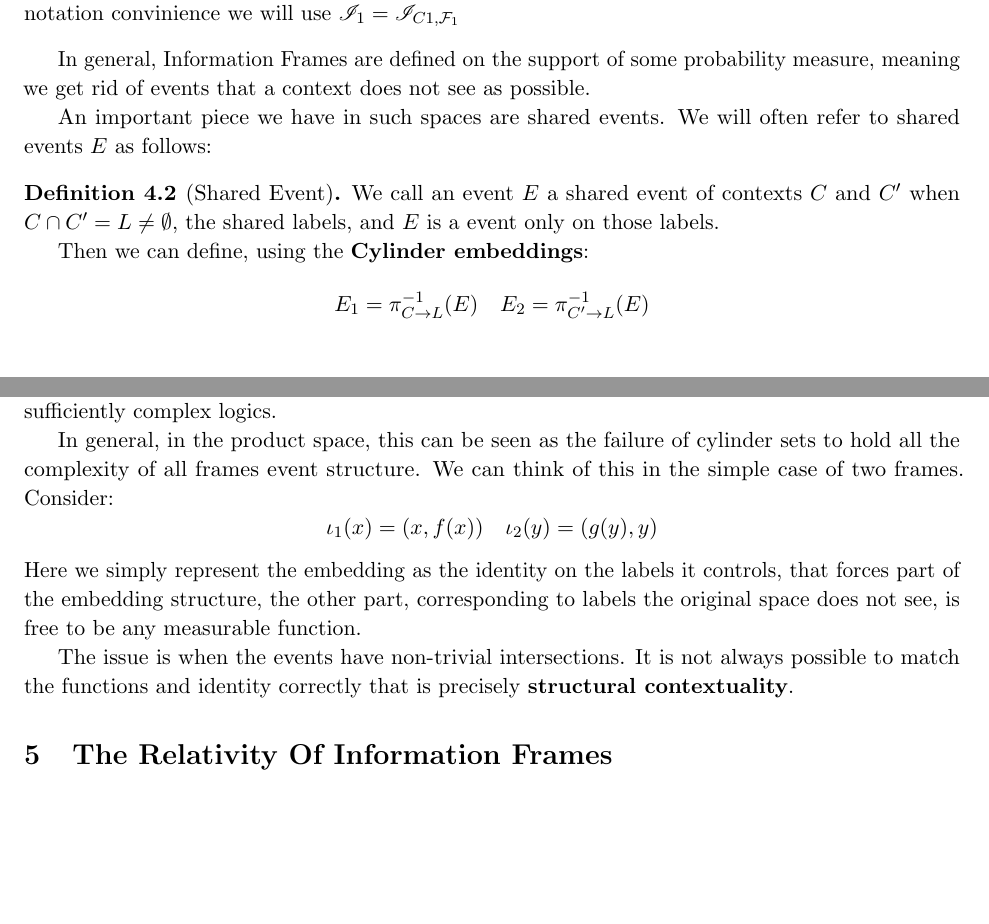
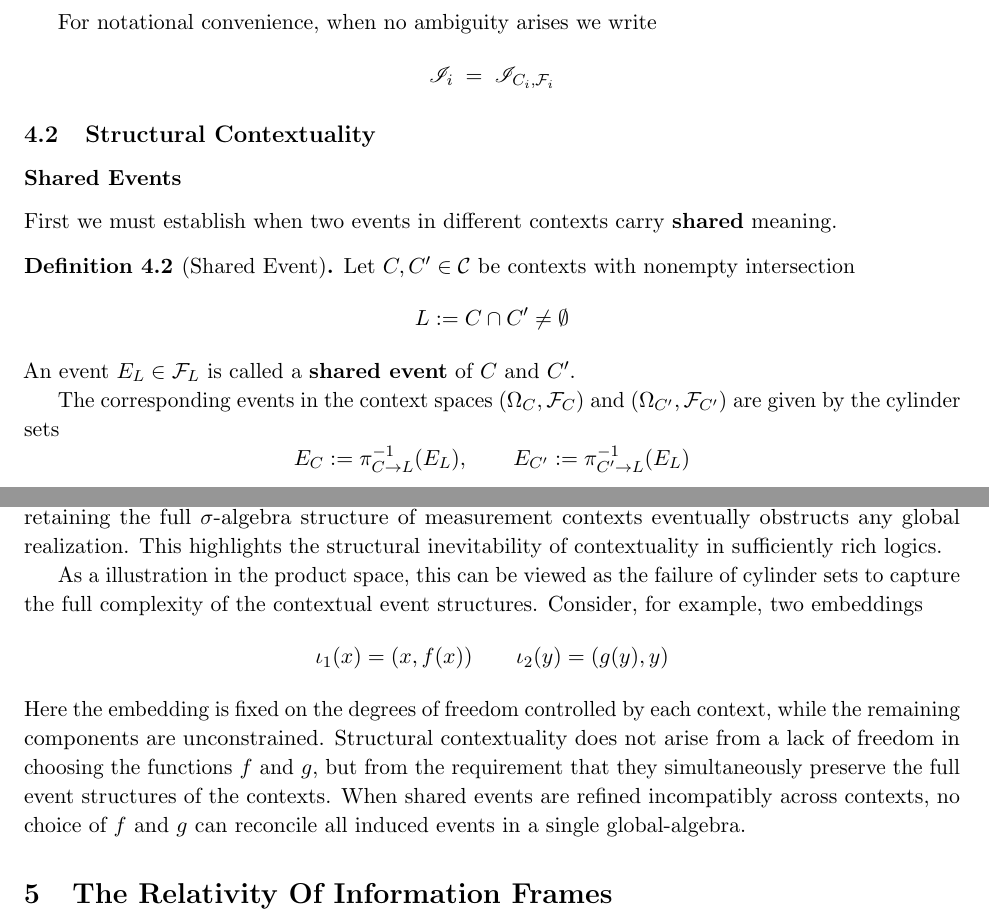
Before and after one commit to reingma/rif, a LaTeX paper (paper1/OnMeasurment.tex): two parts of pages 7 and 8 of 23 before the commit and two parts of pages 8 and 9 of 24 after it, joined at a grey line, cut at the place of the change, the shorter picture padded with empty space. The pictures show the PDF file paper1/OnMeasurment.pdf that the author committed with the source.

Commit message:
Adjustments to structural contextuality

```diff
--- a/paper1/OnMeasurment.tex
+++ b/paper1/OnMeasurment.tex
@@ -392,6 +389,3 @@ All measurable spaces considered in this work are assumed to be standard Borel s
 Probability measures are taken to be Borel probability measures satisfying the
 usual regularity conditions required for the constructions used below.
 \section{Structural Contextuality}
-To get a better understanding on RIF we need to look at other formulations of
-contextuality. We want to understand contextuality without particular probability
-distributions.
@@ -403,2 +403 @@ defined in \cite{Abramsky&Brandenburger}. First we define a \textbf{Information
 
-\begin{definition}[Information Frame]
@@ -415,6 +415,4 @@ defined in \cite{Abramsky&Brandenburger}. First we define a \textbf{Information
-    particular state of the world. For notation convinience we will use
-    $\mathscr I_1 = \mathscr I_{C1, \mathcal F_1}$
+    The $\sigma$-algebra $\mathcal F$ represents the set of distinctions that the frame is
+    able to make about the measurement labels in $C$.
 \end{definition}
 
-In general, Information Frames are defined on the support of some probability measure,
-meaning we get rid of events that a context does not see as possible.
@@ -421,6 +423 @@ meaning we get rid of events that a context does not see as possible.
 
-An important piece we have in such spaces are shared events. We will often refer to shared
-events $E$ as follows:
-\begin{definition}[Shared Event]
-    We call an event $E$ a shared event of contexts $C$ and $C'$ when $C\cap C' = L \neq
-    \emptyset$, the shared labels, and $E$ is a event only on those labels.
@@ -427,12 +427,22 @@ events $E$ as follows:
+that frame.
 
-    Then we can define, using the \textbf{Cylinder embeddings}:
+For notational convenience, when no ambiguity arises we write
+\[
+    \mathscr I_i \; = \; \mathscr I_{C_i, \mathcal F_i}
+\]
+\subsection{Structural Contextuality}
+\subsubsection*{Shared Events}
+First we must establish when two events in different contexts carry \textbf{shared} meaning.
+\begin{definition}[Shared Event]\label{def:shared-event}
+    Let $C,C' \in \mathcal C$ be contexts with nonempty intersection
     \[
-        E_1 = \pi_{C\to L}^{-1}(E) \quad E_2 = \pi_{C'\to L}^{-1}(E)
+        L := C \cap C' \neq \emptyset
     \]
-    We will often write $E \in \mathcal F_C \cap F_{C'}$, and even treat $E$ as an event
-    in those algebras. But it always corresponds to the events of the \textbf{Cylinder
-    embedding}.
+    An event $E_L \in \mathcal F_L$ is called a \textbf{shared event} of $C$ and $C'$.
+
+    The corresponding events in the context spaces $(\Omega_C, \mathcal F_C)$ and
+    $(\Omega_{C'},\mathcal F_{C'})$ are given by the cylinder sets
+    \[
+        E_C := \pi_{C\to L}^{-1}(E_L), \qquad E_{C'} := \pi_{C'\to L}^{-1}(E_L)
+    \]
 \end{definition}
-We can now do a definition of contextuality based only on the structure of the
-$\sigma$-algebras.
-\begin{definition}[Structural Contextuality]
@@ -439,0 +467 @@ $\sigma$-algebras.
+\begin{definition}[Structural Contextuality]\label{def:struc-context}
@@ -446,2 +475,3 @@ $\sigma$-algebras.
     \[
         \iota_{C \in \mathcal C}: \mathscr I_{C, \mathcal F_C} \to
+        \left(\Omega, \mathcal G\right) \qquad C \in \mathcal C
@@ -452 +480,3 @@ $\sigma$-algebras.
+    $E_L\in \mathcal F_L$,
     \[
+        \iota_C(\pi_{C\to L}^{-1}(E_L)) = \iota_{C'}(\pi_{C'\to L}^{-1}(E_L))
@@ -464 +488,0 @@ The existence of \textbf{strong contextuality} as seem in \cite{Abramsky&Branden
-guarantees structural contextuality also exists, in particular the results in
@@ -468,4 +498 @@ shows contextuality is essentially inevitable in sufficiently complex logics.
 
-In general, in the product space, this can be seen as the failure of cylinder sets to hold
-all the complexity of all frames event structure. We can think of this in the simple case
-of two frames. Consider:
@@ -472,13 +502,19 @@ of two frames. Consider:
+$\sigma$-algebra structure of measurement contexts eventually obstructs any global
+realization. This highlights the structural inevitability of contextuality in sufficiently
+rich logics.
+
+As a illustration in the product space, this can be viewed as the failure of cylinder sets
+to capture the full complexity of the contextual event structures. Consider, for example,
+two embeddings
 \[
-    \iota_1(x) = (x, f(x)) \quad \iota_2(y) = (g(y), y)
+    \iota_1(x) = (x, f(x)) \qquad \iota_2(y) = (g(y), y)
 \]
-Here we simply represent the embedding as the identity on the labels it controls, that
-forces part of the embedding structure, the other part, corresponding to labels the original
-space does not see, is free to be any measurable function.
-
-The issue is when the events have non-trivial intersections. It is not always possible to
-match the functions and identity correctly that is precisely
-\textbf{structural contextuality}.
+Here the embedding is fixed on the degrees of freedom controlled by each context, while
+the remaining components are unconstrained. Structural contextuality does not arise from a
+lack of freedom in choosing the functions $f$ and $g$, but from the requirement that they
+simultaneously preserve the full event structures of the contexts. When shared events are
+refined incompatibly across contexts, no choice of $f$ and $g$ can reconcile all induced
+events in a single global-algebra.
 \section{The Relativity Of Information Frames}
 \subsection{Interaction}
 Now we work on making precise the meaning of the \textbf{Relativity of Information Frames
```
Also changed, not shown: paper1/OnMeasurment.pdf, paper1/OnMeasurment.tex (95 more changed lines), 5 other files.
